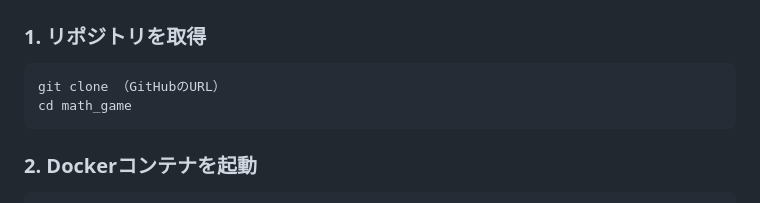
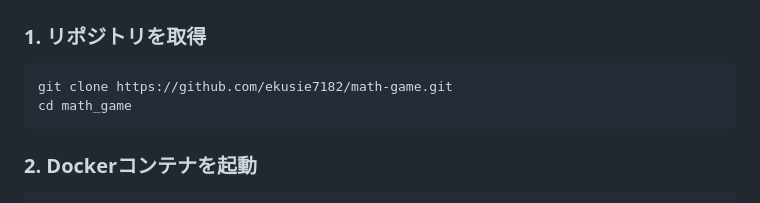
Before and after one commit to ekusie7182/math-game, a Markdown page: README.md, the part around the change. GitHub-like rendering.

````diff
--- a/README.md
+++ b/README.md
@@ -54,7 +54,7 @@ Dockerコンテナ上で動作し、ブラウザから利用できます。
 ### 1. リポジトリを取得
 
 ```bash
-git clone （GitHubのURL）
+git clone https://github.com/ekusie7182/math-game.git
 cd math_game
 ```
 
````
